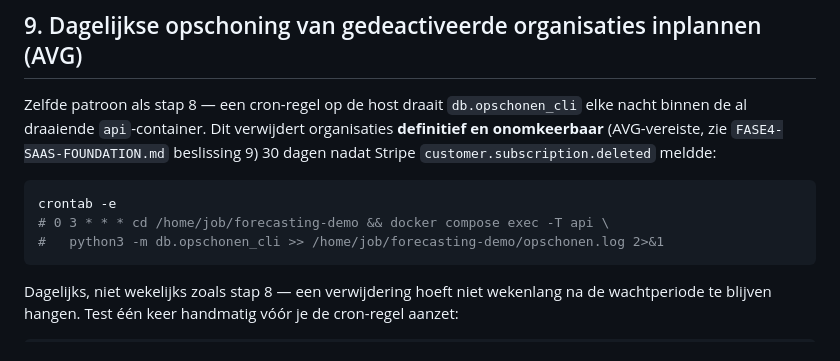
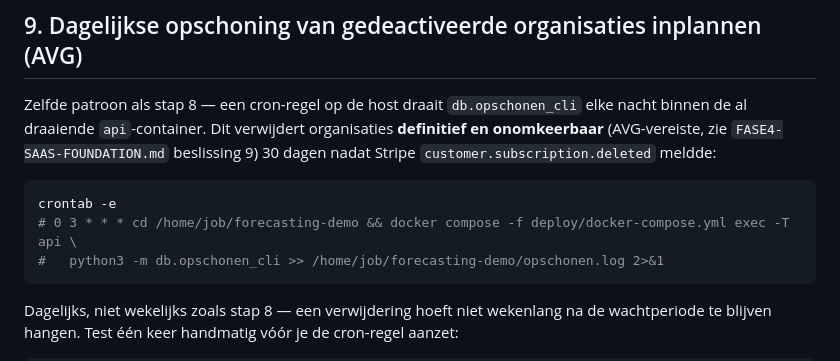
Before and after one commit to amazingspeech/hamdoun, a Markdown page: forecasting/deploy/DEPLOY.md, the part around the change. GitHub-like rendering.

Commit message:
docs: match section 9's crontab example to the actual working command

````diff
--- a/forecasting/deploy/DEPLOY.md
+++ b/forecasting/deploy/DEPLOY.md
@@ -232,7 +232,7 @@ verwijdert organisaties **definitief en onomkeerbaar** (AVG-vereiste, zie
 `customer.subscription.deleted` meldde:
 ```bash
 crontab -e
-# 0 3 * * * cd /home/job/forecasting-demo && docker compose exec -T api \
+# 0 3 * * * cd /home/job/forecasting-demo && docker compose -f deploy/docker-compose.yml exec -T api \
 #   python3 -m db.opschonen_cli >> /home/job/forecasting-demo/opschonen.log 2>&1
 ```
 Dagelijks, niet wekelijks zoals stap 8 — een verwijdering hoeft niet
````
